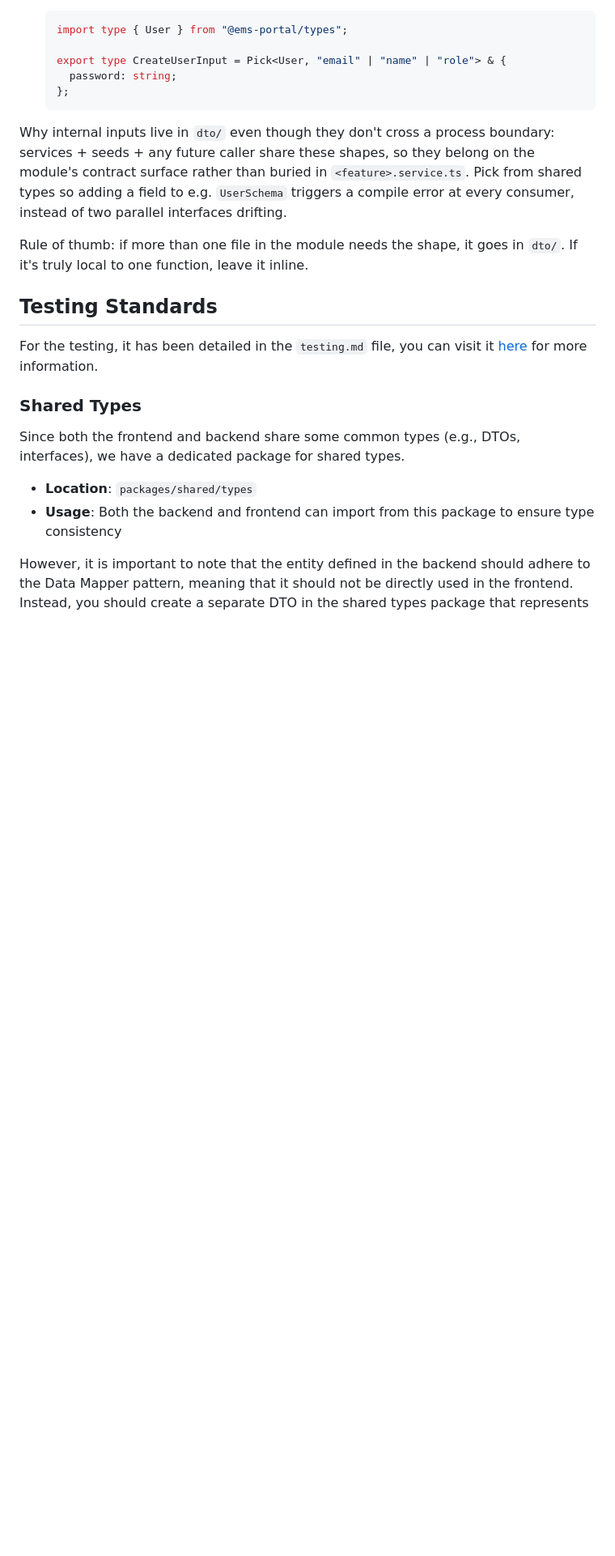
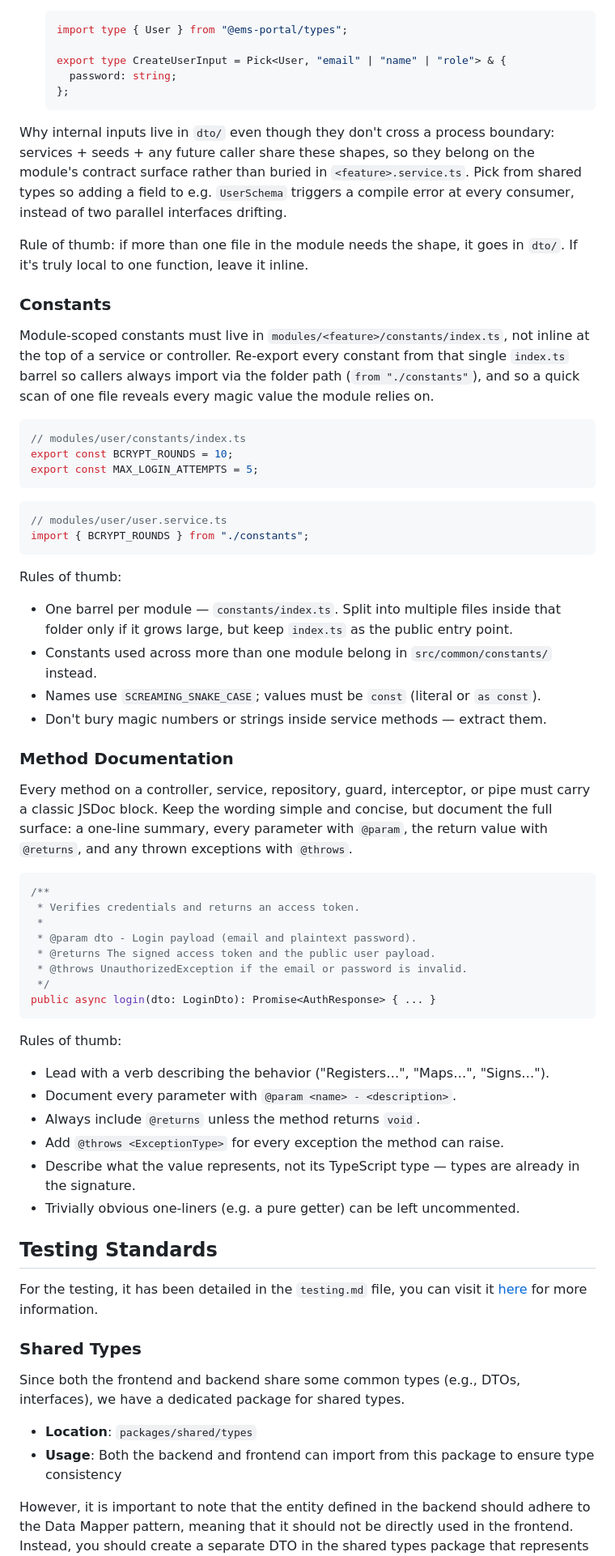
Before and after one commit to vquang-ph/ems-portal, a Markdown page: packages/backend/README.md, the part around one of its changes. Shown at 81% size. GitHub-like rendering; blank space fills up the shorter version.

Commit message:
chore: update readme.md in backend

````diff
--- a/packages/backend/README.md
+++ b/packages/backend/README.md
@@ -133,6 +134,52 @@ Why internal inputs live in `dto/` even though they don't cross a process bounda
 
 Rule of thumb: if more than one file in the module needs the shape, it goes in `dto/`. If it's truly local to one function, leave it inline.
 
+### Constants
+
+Module-scoped constants must live in `modules/<feature>/constants/index.ts`, not inline at the top of a service or controller. Re-export every constant from that single `index.ts` barrel so callers always import via the folder path (`from "./constants"`), and so a quick scan of one file reveals every magic value the module relies on.
+
+```typescript
+// modules/user/constants/index.ts
+export const BCRYPT_ROUNDS = 10;
+export const MAX_LOGIN_ATTEMPTS = 5;
+```
+
+```typescript
+// modules/user/user.service.ts
+import { BCRYPT_ROUNDS } from "./constants";
+```
+
+Rules of thumb:
+
+- One barrel per module — `constants/index.ts`. Split into multiple files inside that folder only if it grows large, but keep `index.ts` as the public entry point.
+- Constants used across more than one module belong in `src/common/constants/` instead.
+- Names use `SCREAMING_SNAKE_CASE`; values must be `const` (literal or `as const`).
+- Don't bury magic numbers or strings inside service methods — extract them.
+
+### Method Documentation
+
+Every method on a controller, service, repository, guard, interceptor, or pipe must carry a classic JSDoc block. Keep the wording simple and concise, but document the full surface: a one-line summary, every parameter with `@param`, the return value with `@returns`, and any thrown exceptions with `@throws`.
+
+```typescript
+/**
+ * Verifies credentials and returns an access token.
+ *
+ * @param dto - Login payload (email and plaintext password).
+ * @returns The signed access token and the public user payload.
+ * @throws UnauthorizedException if the email or password is invalid.
+ */
+public async login(dto: LoginDto): Promise<AuthResponse> { ... }
+```
+
+Rules of thumb:
+
+- Lead with a verb describing the behavior ("Registers…", "Maps…", "Signs…").
+- Document every parameter with `@param <name> - <description>`.
+- Always include `@returns` unless the method returns `void`.
+- Add `@throws <ExceptionType>` for every exception the method can raise.
+- Describe what the value represents, not its TypeScript type — types are already in the signature.
+- Trivially obvious one-liners (e.g. a pure getter) can be left uncommented.
+
 ## Testing Standards
 
 For the testing, it has been detailed in the `testing.md` file, you can visit it [here](../../docs/testing.md) for more information.
````
Also changed, not shown: other parts of packages/backend/README.md (+1 -0 lines).
